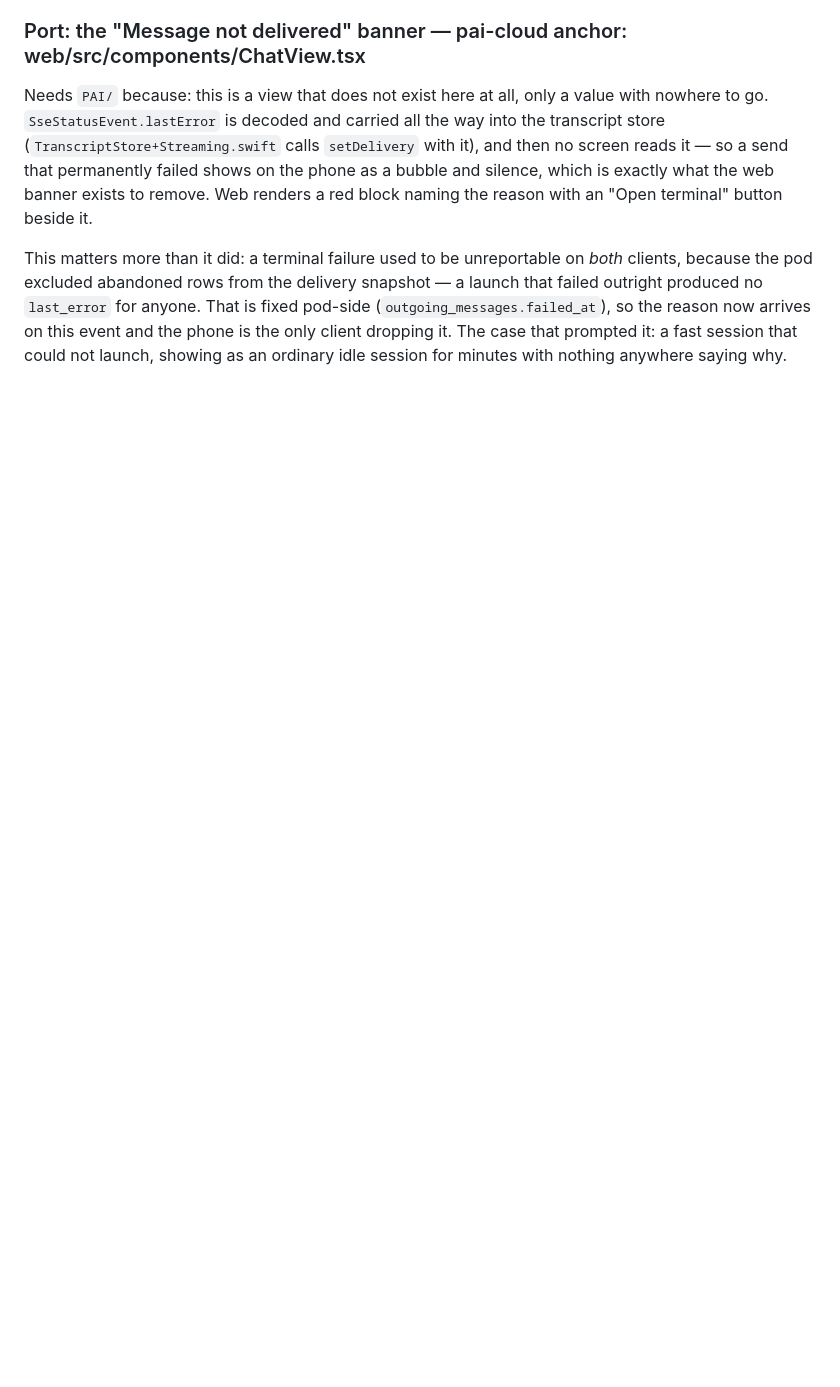
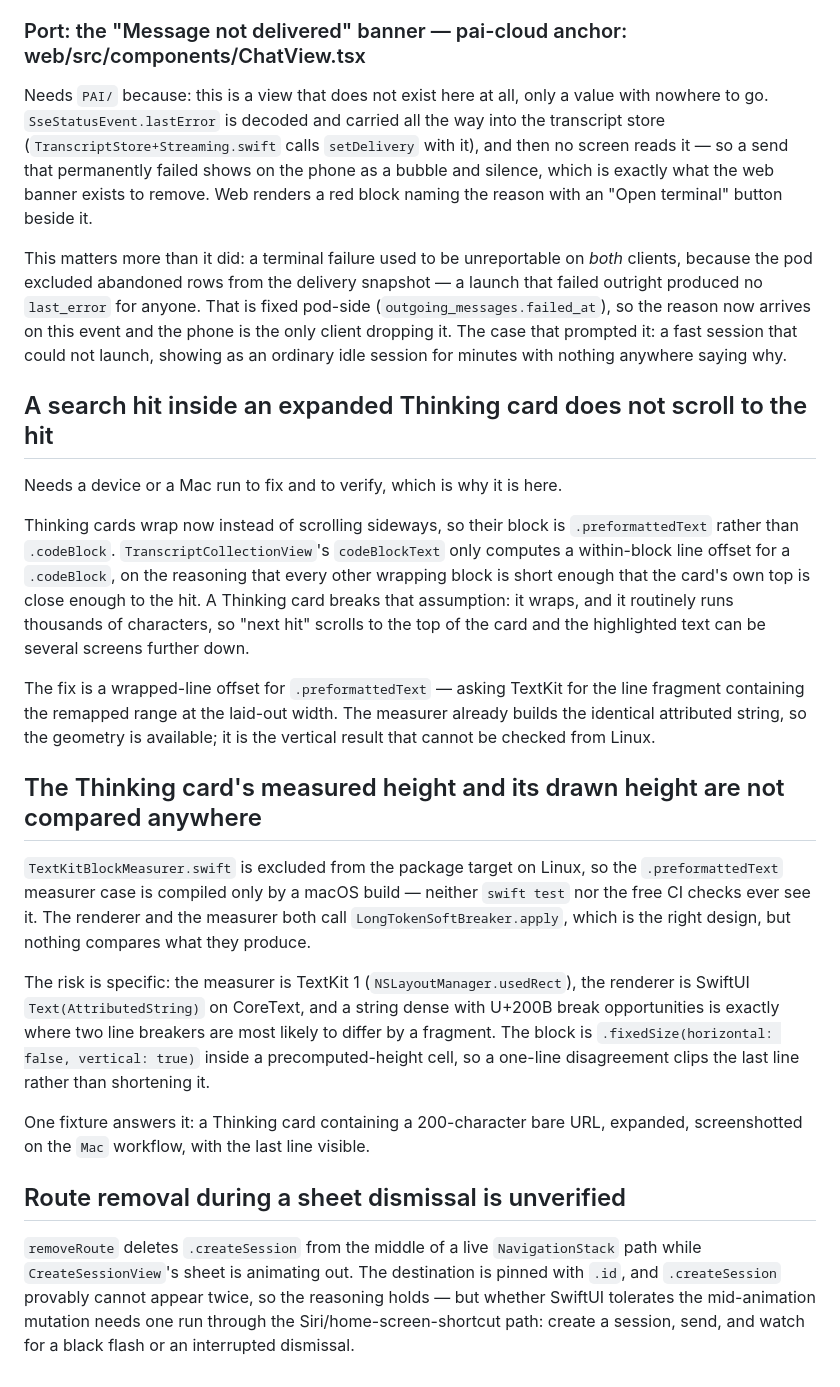
Before and after one commit to frederikb96/pai-ios, a Markdown page: PORTING.md, the part around the change. Drawn GitHub-style; blank space fills up the shorter version.

Commit message:
Record what the Thinking card change still needs a device to answer

```diff
--- a/PORTING.md
+++ b/PORTING.md
@@ -315,3 +315,47 @@ produced no `last_error` for anyone. That is fixed pod-side (`outgoing_messages.
 reason now arrives on this event and the phone is the only client dropping it. The case that
 prompted it: a fast session that could not launch, showing as an ordinary idle session for minutes
 with nothing anywhere saying why.
+
+## A search hit inside an expanded Thinking card does not scroll to the hit
+
+Needs a device or a Mac run to fix and to verify, which is why it is here.
+
+Thinking cards wrap now instead of scrolling sideways, so their block is
+`.preformattedText` rather than `.codeBlock`. `TranscriptCollectionView`'s
+`codeBlockText` only computes a within-block line offset for a `.codeBlock`, on the
+reasoning that every other wrapping block is short enough that the card's own top is
+close enough to the hit. A Thinking card breaks that assumption: it wraps, and it
+routinely runs thousands of characters, so "next hit" scrolls to the top of the card
+and the highlighted text can be several screens further down.
+
+The fix is a wrapped-line offset for `.preformattedText` — asking TextKit for the line
+fragment containing the remapped range at the laid-out width. The measurer already
+builds the identical attributed string, so the geometry is available; it is the
+vertical result that cannot be checked from Linux.
+
+## The Thinking card's measured height and its drawn height are not compared anywhere
+
+`TextKitBlockMeasurer.swift` is excluded from the package target on Linux, so the
+`.preformattedText` measurer case is compiled only by a macOS build — neither
+`swift test` nor the free CI checks ever see it. The renderer and the measurer both
+call `LongTokenSoftBreaker.apply`, which is the right design, but nothing compares
+what they produce.
+
+The risk is specific: the measurer is TextKit 1 (`NSLayoutManager.usedRect`), the
+renderer is SwiftUI `Text(AttributedString)` on CoreText, and a string dense with
+U+200B break opportunities is exactly where two line breakers are most likely to
+differ by a fragment. The block is `.fixedSize(horizontal: false, vertical: true)`
+inside a precomputed-height cell, so a one-line disagreement clips the last line
+rather than shortening it.
+
+One fixture answers it: a Thinking card containing a 200-character bare URL, expanded,
+screenshotted on the `Mac` workflow, with the last line visible.
+
+## Route removal during a sheet dismissal is unverified
+
+`removeRoute` deletes `.createSession` from the middle of a live `NavigationStack`
+path while `CreateSessionView`'s sheet is animating out. The destination is pinned
+with `.id`, and `.createSession` provably cannot appear twice, so the reasoning holds
+— but whether SwiftUI tolerates the mid-animation mutation needs one run through the
+Siri/home-screen-shortcut path: create a session, send, and watch for a black flash or
+an interrupted dismissal.
```
